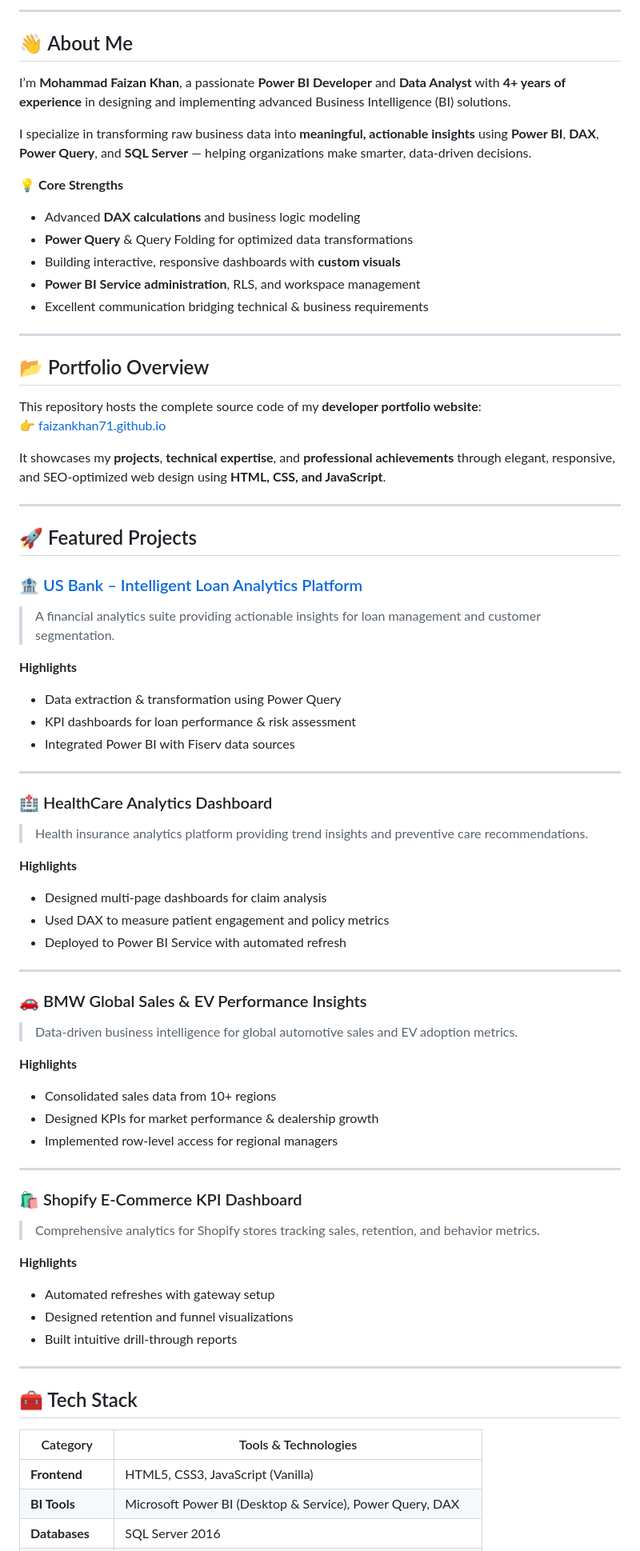
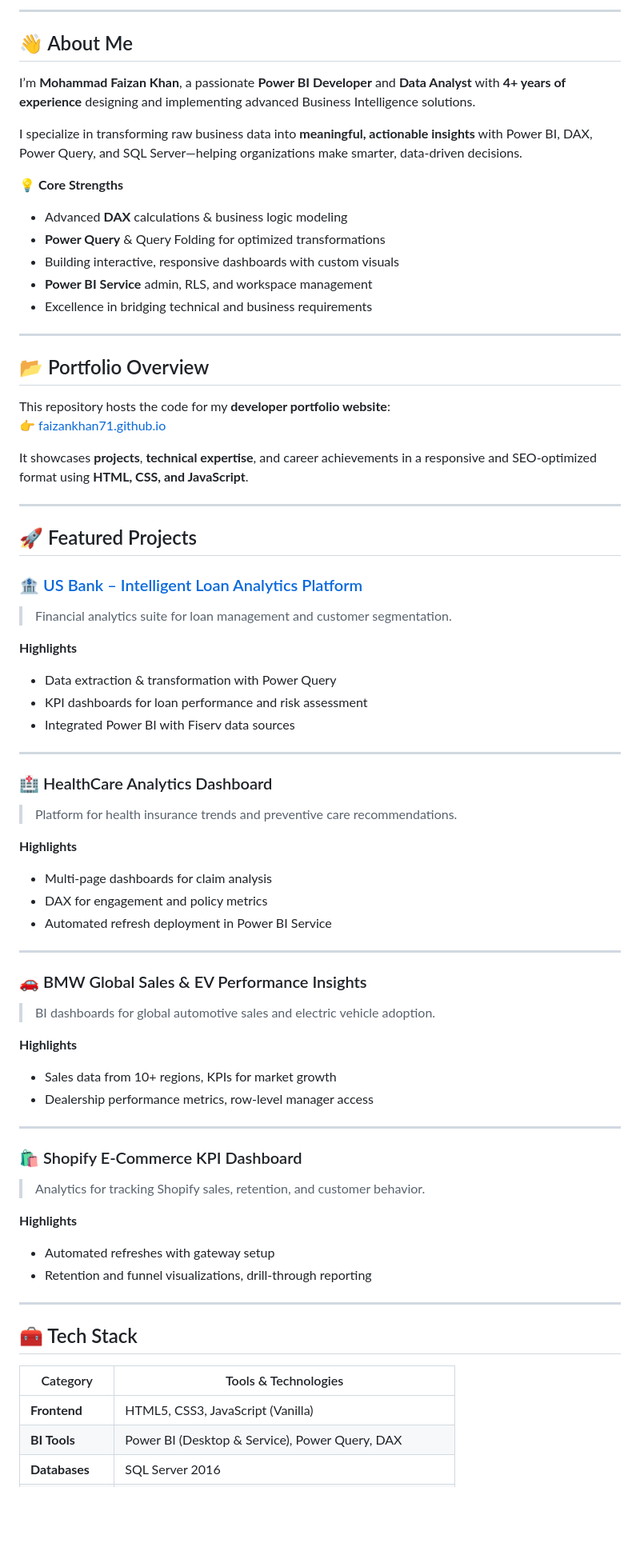
Before and after one commit to FaizanKhan71/faizankhan71.github.io, a Markdown page: README.md, the part around the change printed below. Shown: that part at 80% size. Rendered like a GitHub page; blank space fills up the shorter version.

```diff
--- a/README.md
+++ b/README.md
@@ -7,76 +23,74 @@
 
----
+***
 
 ## 👋 About Me
 
-I’m **Mohammad Faizan Khan**, a passionate **Power BI Developer** and **Data Analyst** with **4+ years of experience** in designing and implementing advanced Business Intelligence (BI) solutions.
+I’m **Mohammad Faizan Khan**, a passionate **Power BI Developer** and **Data Analyst** with **4+ years of experience** designing and implementing advanced Business Intelligence solutions.
 
-I specialize in transforming raw business data into **meaningful, actionable insights** using **Power BI**, **DAX**, **Power Query**, and **SQL Server** — helping organizations make smarter, data-driven decisions.
+I specialize in transforming raw business data into **meaningful, actionable insights** with Power BI, DAX, Power Query, and SQL Server—helping organizations make smarter, data-driven decisions.
 
 💡 **Core Strengths**
-- Advanced **DAX calculations** and business logic modeling
-- **Power Query** & Query Folding for optimized data transformations
-- Building interactive, responsive dashboards with **custom visuals**
-- **Power BI Service administration**, RLS, and workspace management
-- Excellent communication bridging technical & business requirements
+- Advanced **DAX** calculations & business logic modeling
+- **Power Query** & Query Folding for optimized transformations
+- Building interactive, responsive dashboards with custom visuals
+- **Power BI Service** admin, RLS, and workspace management
+- Excellence in bridging technical and business requirements
 
----
+***
 
 ## 📂 Portfolio Overview
 
-This repository hosts the complete source code of my **developer portfolio website**:
+This repository hosts the code for my **developer portfolio website**:
 👉 [faizankhan71.github.io](https://faizankhan71.github.io/)
 
-It showcases my **projects**, **technical expertise**, and **professional achievements** through elegant, responsive, and SEO-optimized web design using **HTML, CSS, and JavaScript**.
+It showcases **projects**, **technical expertise**, and career achievements in a responsive and SEO-optimized format using **HTML, CSS, and JavaScript**.
 
----
+***
 
 ## 🚀 Featured Projects
 
 ### 🏦 [US Bank – Intelligent Loan Analytics Platform](https://faizankhan71.github.io/US_Bank-Intelligent-Loan-Analytics-Platform/)
-> A financial analytics suite providing actionable insights for loan management and customer segmentation.
+> Financial analytics suite for loan management and customer segmentation.
 
 **Highlights**
-- Data extraction & transformation using Power Query
-- KPI dashboards for loan performance & risk assessment
+- Data extraction & transformation with Power Query
+- KPI dashboards for loan performance and risk assessment
 - Integrated Power BI with Fiserv data sources
 
----
+***
 
 ### 🏥 HealthCare Analytics Dashboard
-> Health insurance analytics platform providing trend insights and preventive care recommendations.
+> Platform for health insurance trends and preventive care recommendations.
 
 **Highlights**
-- Designed multi-page dashboards for claim analysis
-- Used DAX to measure patient engagement and policy metrics
-- Deployed to Power BI Service with automated refresh
+- Multi-page dashboards for claim analysis
+- DAX for engagement and policy metrics
+- Automated refresh deployment in Power BI Service
 
----
+***
 
 ### 🚗 BMW Global Sales & EV Performance Insights
-> Data-driven business intelligence for global automotive sales and EV adoption metrics.
+> BI dashboards for global automotive sales and electric vehicle adoption.
 
 **Highlights**
-- Consolidated sales data from 10+ regions
-- Designed KPIs for market performance & dealership growth
-- Implemented row-level access for regional managers
+- Sales data from 10+ regions, KPIs for market growth
+- Dealership performance metrics, row-level manager access
 
----
+***
 
 ### 🛍 Shopify E-Commerce KPI Dashboard
-> Comprehensive analytics for Shopify stores tracking sales, retention, and behavior metrics.
+> Analytics for tracking Shopify sales, retention, and customer behavior.
 
 **Highlights**
 - Automated refreshes with gateway setup
-- Designed retention and funnel visualizations
-- Built intuitive drill-through reports
+- Retention and funnel visualizations, drill-through reporting
 
----
+***
 
 ## 🧰 Tech Stack
 
 | Category | Tools & Technologies |
 |-----------|---------------------|
 | **Frontend** | HTML5, CSS3, JavaScript (Vanilla) |
-| **BI Tools** | Microsoft Power BI (Desktop & Service), Power Query, DAX |
+| **BI Tools** | Power BI (Desktop & Service), Power Query, DAX |
 | **Databases** | SQL Server 2016 |
```
Also changed, not shown: other parts of README.md (+44 -29 lines).
